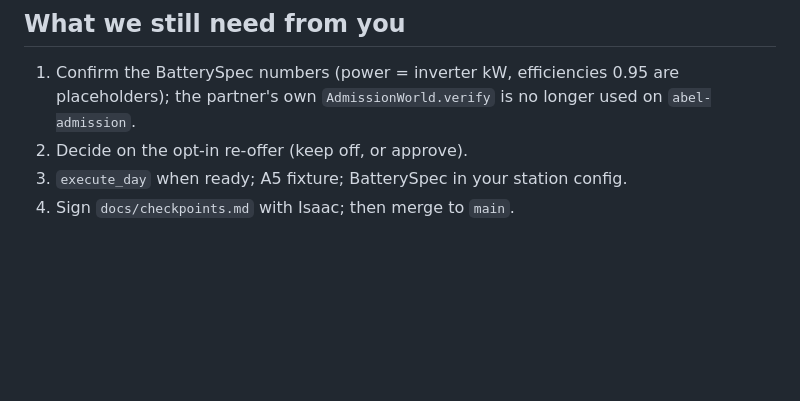
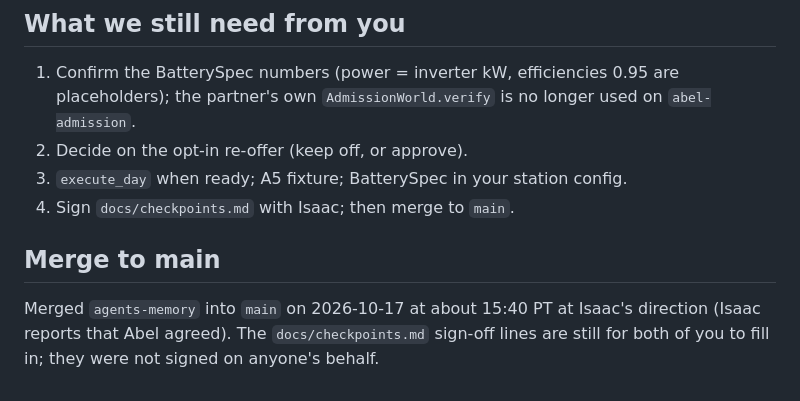
Before and after one commit to amahaeitbit/green-stove-agents, a Markdown page: docs/integration-response.md, the part around the change. Drawn GitHub-style; blank space fills up the shorter version.

Commit message:
Record the merge to main (at Isaac's direction, Abel reported agreeing)
Co-Authored-By: Claude Opus 5.5 <noreply@anthropic.com>

```diff
--- a/docs/integration-response.md
+++ b/docs/integration-response.md
@@ -52,3 +52,9 @@ All runs are mock-model runs (labeled MOCK everywhere); no live Crusoe key yet.
 2. Decide on the opt-in re-offer (keep off, or approve).
 3. `execute_day` when ready; A5 fixture; BatterySpec in your station config.
 4. Sign `docs/checkpoints.md` with Isaac; then merge to `main`.
+
+## Merge to main
+
+Merged `agents-memory` into `main` on 2026-10-17 at about 15:40 PT at Isaac's direction (Isaac
+reports that Abel agreed). The `docs/checkpoints.md` sign-off lines are still for both of you to
+fill in; they were not signed on anyone's behalf.
```
